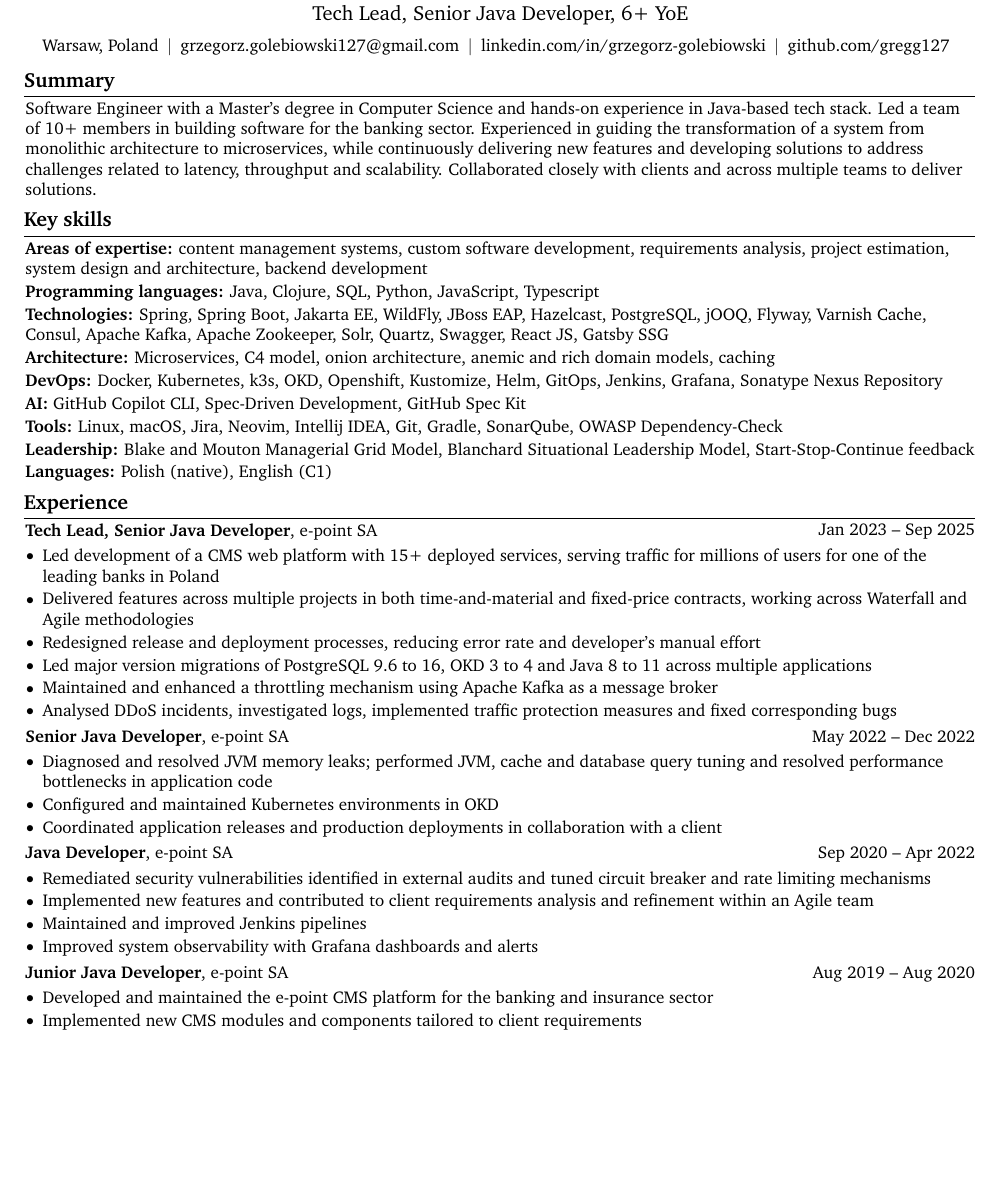
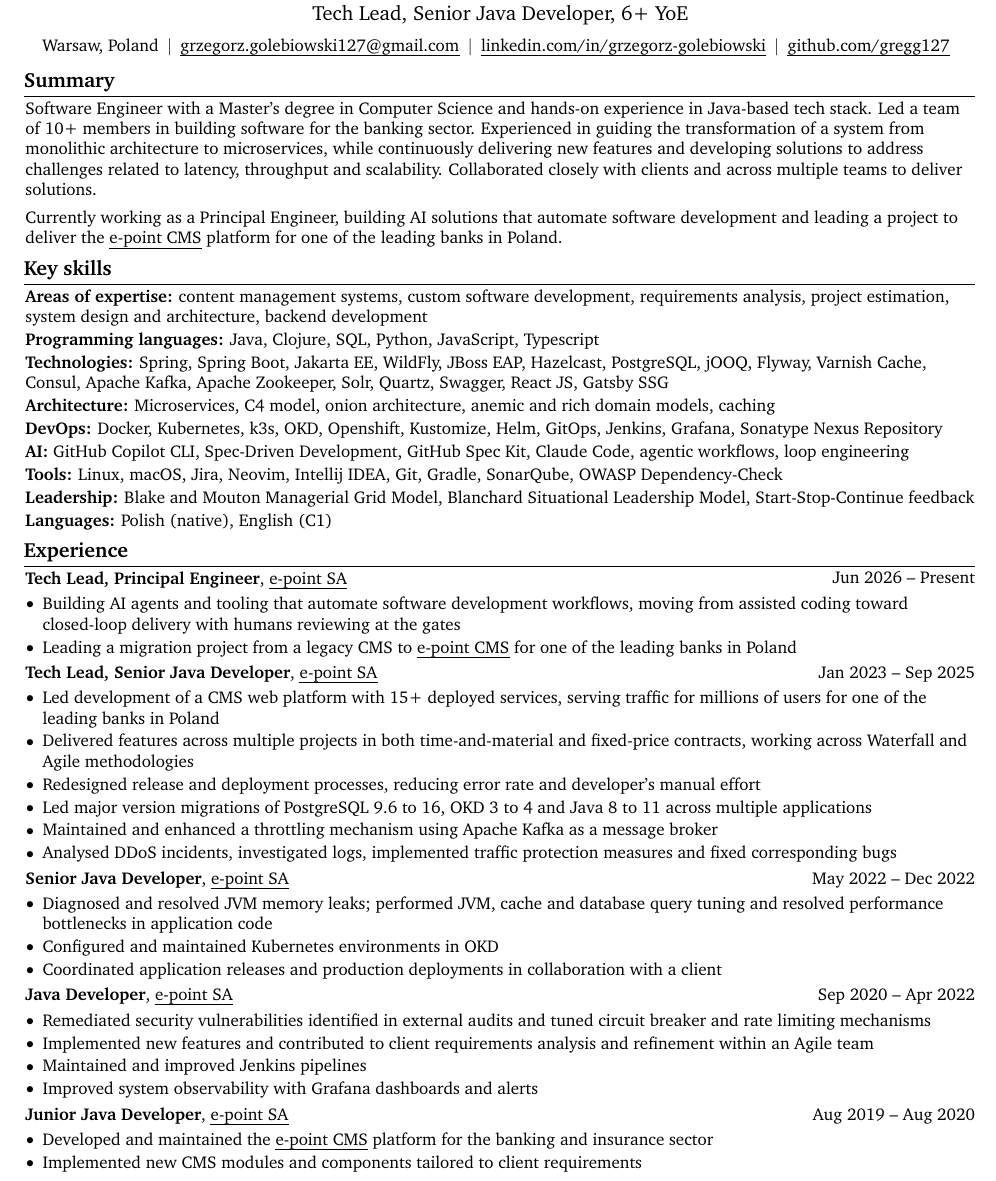
Before and after one commit to gregg127/homepage, a LaTeX CV (cv/Grzegorz-Golebiowski-Java-Tech-Lead-CV.tex): part of the page before the commit and part of page 1 of 2 after it, cut so that both start at the same text, the shorter picture padded with empty space. Compiled offline with pdfLaTeX.

Commit message:
Update CV - add entries for new role

```diff
--- a/cv/Grzegorz-Golebiowski-Java-Tech-Lead-CV.tex
+++ b/cv/Grzegorz-Golebiowski-Java-Tech-Lead-CV.tex
@@ -34,6 +34,7 @@
 \usepackage{ifthen} % for conditional statements
 \usepackage{needspace} % for avoiding page brake right after the section title
 \usepackage{iftex} % check if engine is pdflatex, xetex or luatex
+\usepackage[normalem]{ulem} % for underlining links
 
 % Ensure that generate pdf is machine readable/ATS parsable:
 \ifPDFTeX
@@ -148,6 +149,10 @@
   }%
 }%
 
+% underline every link:
+\let\hrefOriginal\href
+\renewcommand{\href}[2]{\hrefOriginal{#1}{\uline{#2}}}
+
 % save the original href command in a new command:
 \let\hrefWithoutArrow\href
 
@@ -206,6 +211,15 @@
   multiple teams to deliver solutions.
 \end{onecolentry}
 
+\vspace{0.15 cm}
+
+\begin{onecolentry}
+  Currently working as a Principal Engineer, building AI solutions
+  that automate software development and leading a project to deliver
+  the \href{https://www.e-point.com/produkty/e-point-cms}{e-point CMS}
+  platform for one of the leading banks in Poland.
+\end{onecolentry}
+
 % =======================================================================
 % KEY SKILLS
 % =======================================================================
@@ -251,7 +265,8 @@
 \vspace{0.05 cm}
 
 \begin{onecolentry}
-  \textbf{AI:} GitHub Copilot CLI, Spec-Driven Development, GitHub Spec Kit
+  \textbf{AI:} GitHub Copilot CLI, Spec-Driven Development,
+  GitHub Spec Kit, Claude Code, agentic workflows, loop engineering
 \end{onecolentry}
 
 \vspace{0.05 cm}
@@ -279,6 +294,25 @@
 % =======================================================================
 
 \section{Experience}
+
+\begin{twocolentry}
+  { Jun 2026 – Present }
+  \textbf{Tech Lead, Principal Engineer},
+  \href{https://www.e-point.com/}{e-point SA}
+\end{twocolentry}
+\vspace{0.1 cm}
+\begin{onecolentry}
+  \begin{highlights}
+  \item Building AI agents and tooling that automate software
+    development workflows, moving from assisted coding toward
+    closed-loop delivery with humans reviewing at the gates
+  \item Leading a migration project from a legacy CMS to
+    \href{https://www.e-point.com/produkty/e-point-cms}{e-point CMS}
+    for one of the leading banks in Poland
+  \end{highlights}
+\end{onecolentry}
+
+\vspace{0.1 cm}
 
 \begin{twocolentry}
   { Jan 2023 – Sep 2025 }
@@ -350,8 +384,9 @@
 \vspace{0.1 cm}
 \begin{onecolentry}
   \begin{highlights}
-  \item Developed and maintained the e-point CMS platform for the
-    banking and insurance sector
+  \item Developed and maintained the
+    \href{https://www.e-point.com/produkty/e-point-cms}{e-point CMS}
+    platform for the banking and insurance sector
   \item Implemented new CMS modules and components tailored to client
     requirements
   \end{highlights}
```
